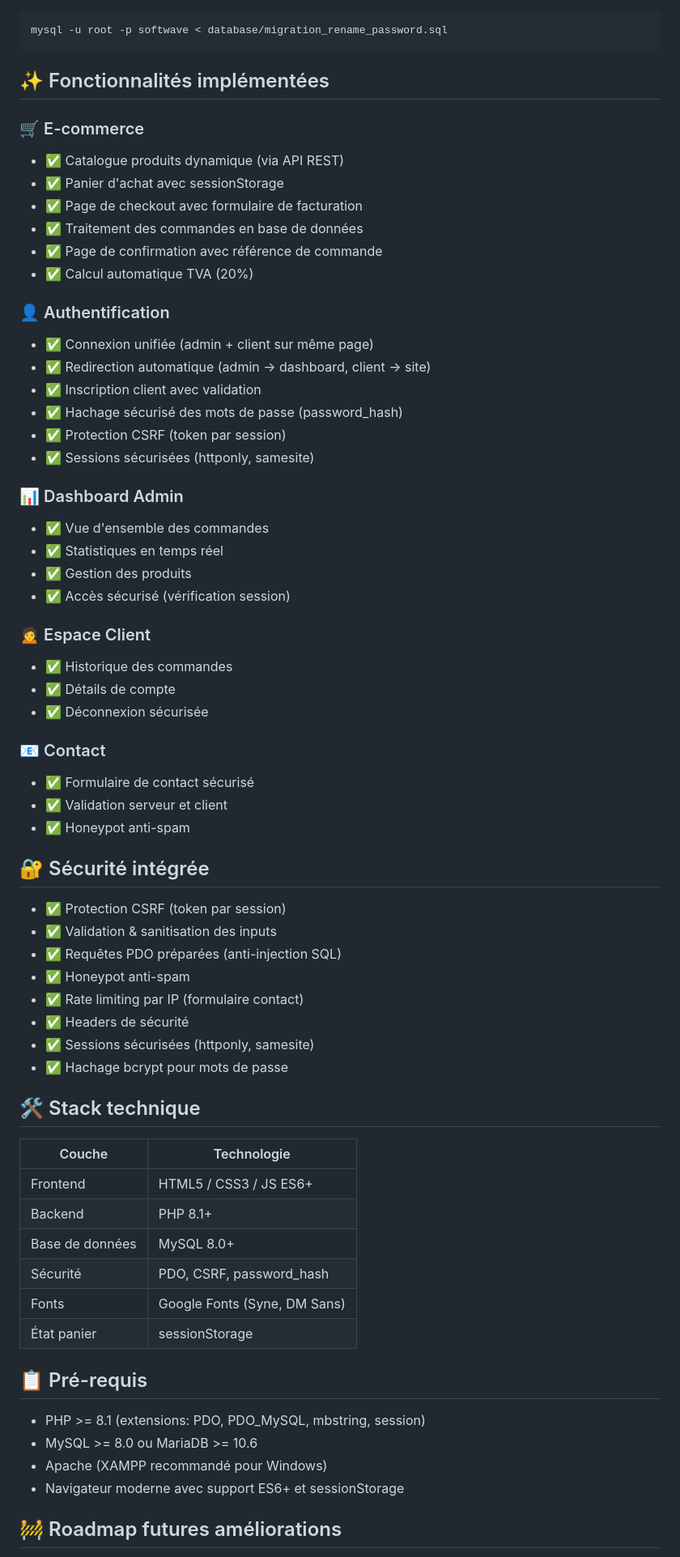
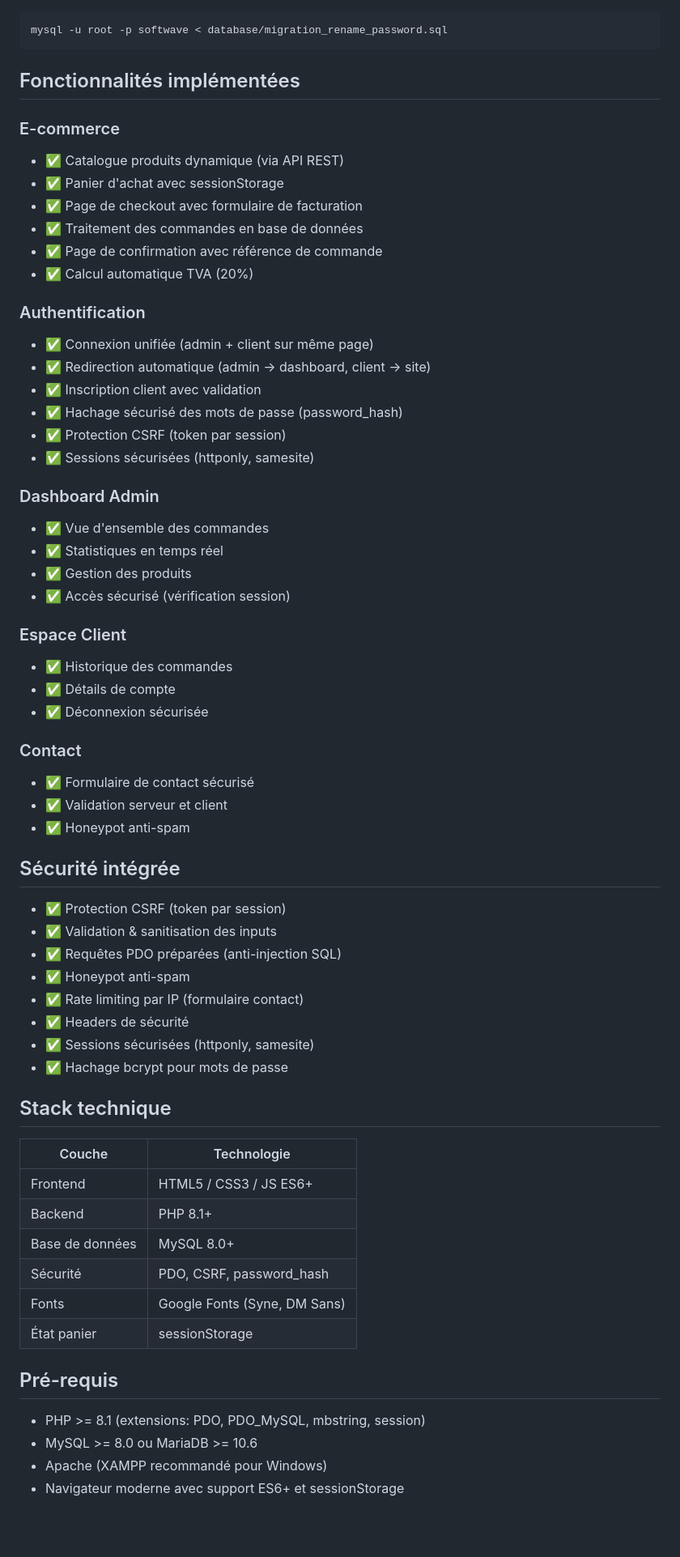
Before and after one commit to Mathis-MAURY/SoftWave, a Markdown page: README.md, the part around one of its changes. Shown at 81% size. Rendered like a GitHub page; blank space fills up the shorter version.

````diff
--- a/README.md
+++ b/README.md
@@ -111,9 +111,9 @@ Si vous avez une base avec les anciennes colonnes `mot_de_passe_hash` :
 mysql -u root -p softwave < database/migration_rename_password.sql
 ```
 
-## ✨ Fonctionnalités implémentées
+##  Fonctionnalités implémentées
 
-### 🛒 E-commerce
+###  E-commerce
 
 - ✅ Catalogue produits dynamique (via API REST)
 - ✅ Panier d'achat avec sessionStorage
@@ -122,7 +122,7 @@ mysql -u root -p softwave < database/migration_rename_password.sql
 - ✅ Page de confirmation avec référence de commande
 - ✅ Calcul automatique TVA (20%)
 
-### 👤 Authentification
+###  Authentification
 
 - ✅ Connexion unifiée (admin + client sur même page)
 - ✅ Redirection automatique (admin → dashboard, client → site)
@@ -131,26 +131,26 @@ mysql -u root -p softwave < database/migration_rename_password.sql
 - ✅ Protection CSRF (token par session)
 - ✅ Sessions sécurisées (httponly, samesite)
 
-### 📊 Dashboard Admin
+###  Dashboard Admin
 
 - ✅ Vue d'ensemble des commandes
 - ✅ Statistiques en temps réel
 - ✅ Gestion des produits
 - ✅ Accès sécurisé (vérification session)
 
-### 🙍 Espace Client
+###  Espace Client
 
 - ✅ Historique des commandes
 - ✅ Détails de compte
 - ✅ Déconnexion sécurisée
 
-### 📧 Contact
+###  Contact
 
 - ✅ Formulaire de contact sécurisé
 - ✅ Validation serveur et client
 - ✅ Honeypot anti-spam
 
-## 🔐 Sécurité intégrée
+##  Sécurité intégrée
 
 - ✅ Protection CSRF (token par session)
 - ✅ Validation & sanitisation des inputs
@@ -161,7 +161,7 @@ mysql -u root -p softwave < database/migration_rename_password.sql
 - ✅ Sessions sécurisées (httponly, samesite)
 - ✅ Hachage bcrypt pour mots de passe
 
-## 🛠️ Stack technique
+##  Stack technique
 
 | Couche          | Technologie                  |
 | --------------- | ---------------------------- |
@@ -172,12 +172,11 @@ mysql -u root -p softwave < database/migration_rename_password.sql
 | Fonts           | Google Fonts (Syne, DM Sans) |
 | État panier     | sessionStorage               |
 
-## 📋 Pré-requis
+##  Pré-requis
 
 - PHP >= 8.1 (extensions: PDO, PDO_MySQL, mbstring, session)
 - MySQL >= 8.0 ou MariaDB >= 10.6
 - Apache (XAMPP recommandé pour Windows)
 - Navigateur moderne avec support ES6+ et sessionStorage
 
-## 🚧 Roadmap futures améliorations
 
````
Also changed, not shown: other parts of README.md (+5 -15 lines).
